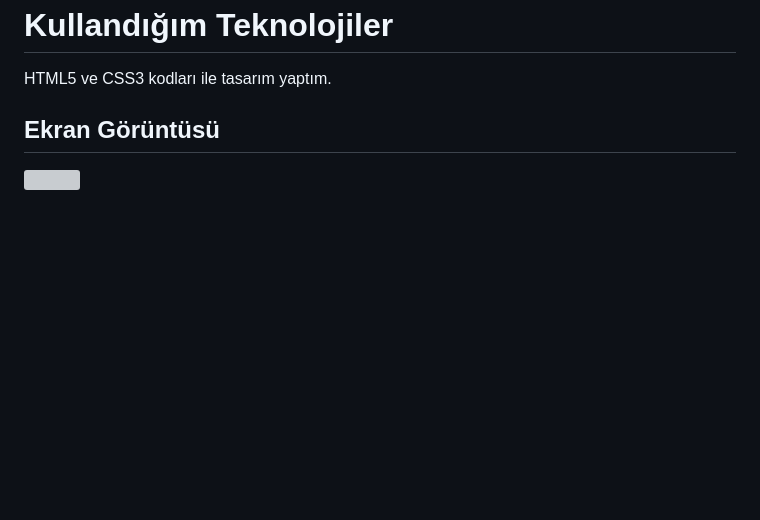
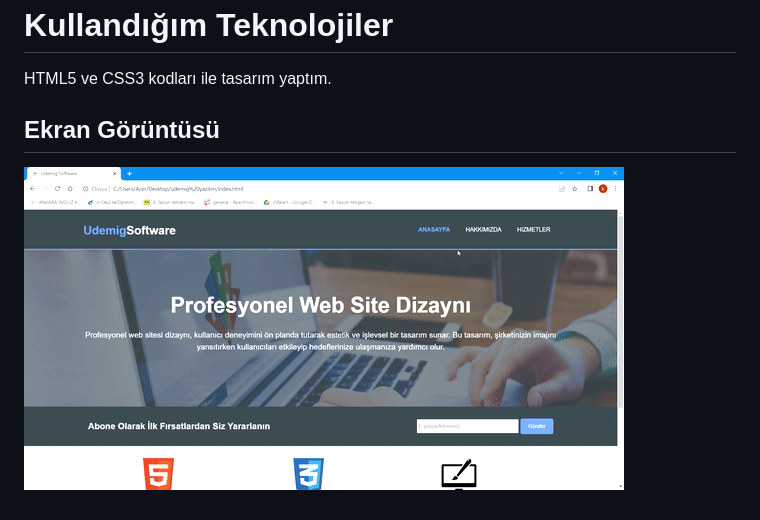
Before and after one commit to ilkeyenel/egitim-sitesi, a Markdown page: README.md, the part around the change. GitHub-like rendering; pictures changed too: ezgif.com-video-to-gif.gif (added); blank space fills up the shorter version; grey boxes are pictures that could not be loaded.

Commit message:
gif eklendi

```diff
--- a/README.md
+++ b/README.md
@@ -10,4 +10,4 @@ HTML5 ve CSS3 kodları ile tasarım yaptım.
 
 <h2> Ekran Görüntüsü </h2>
 
-![](Udemig%20Software%20-%20Google%20Chrome%202023-09-15%2020-49-51.mp4)
+![](ezgif.com-video-to-gif.gif)
```
